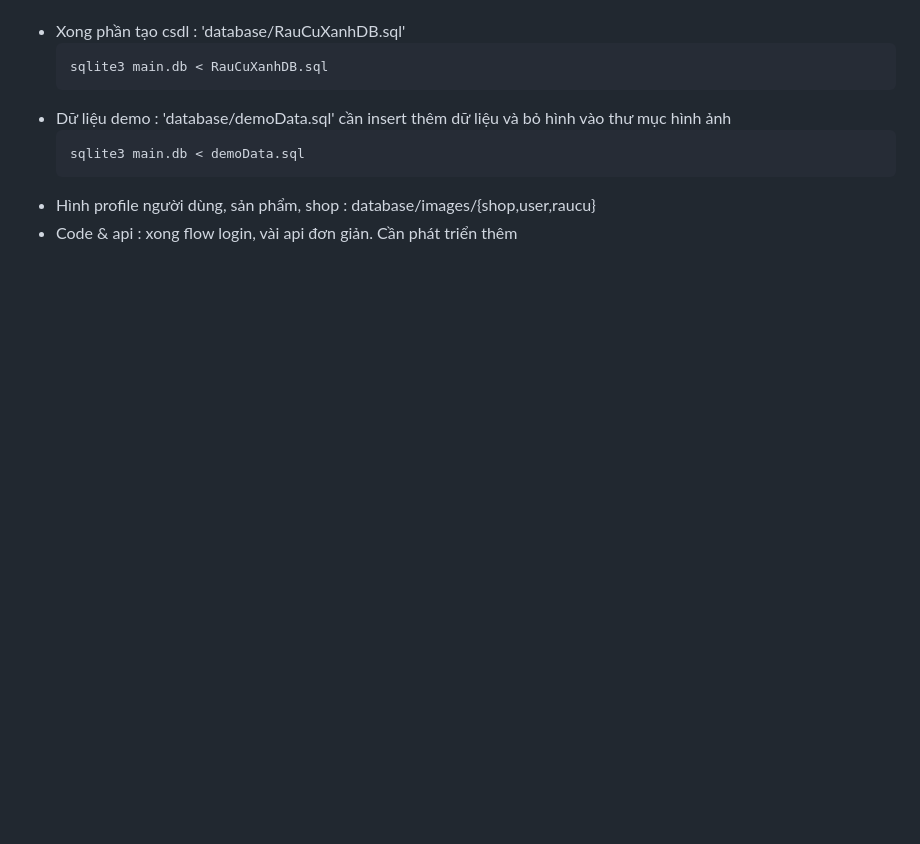
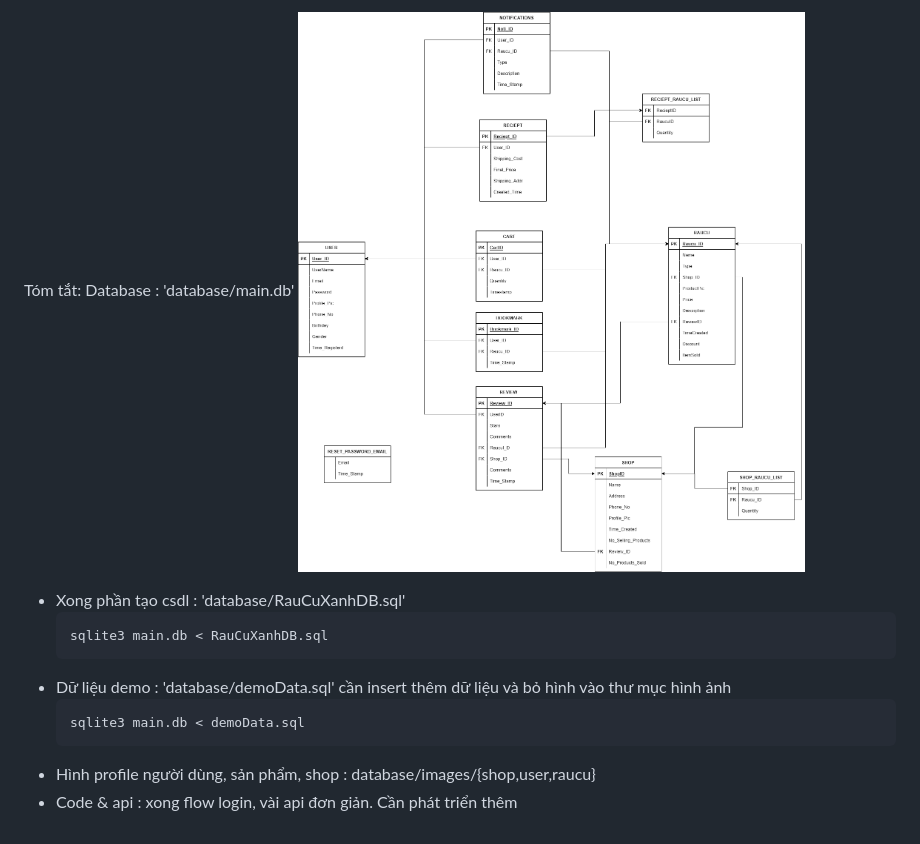
Before and after one commit to mcbutt007/Rau-cu-xanh-backend, a Markdown page: README.md, the part around the change. GitHub-like rendering; pictures changed too: SoDoQuanHe.png (added); blank space fills up the shorter version.

```diff
--- a/README.md
+++ b/README.md
@@ -1,5 +1,6 @@
 Tóm tắt:
 Database : 'database/main.db'
+![Sơ đồ quan hệ](./SoDoQuanHe.png)
 + Xong phần tạo csdl : 'database/RauCuXanhDB.sql' <pre><code>sqlite3 main.db < RauCuXanhDB.sql</code></pre>
 + Dữ liệu demo : 'database/demoData.sql' cần insert thêm dữ liệu và bỏ hình vào thư mục hình ảnh <pre><code>sqlite3 main.db < demoData.sql</code></pre>
 + Hình profile người dùng, sản phẩm, shop : database/images/{shop,user,raucu}
```
